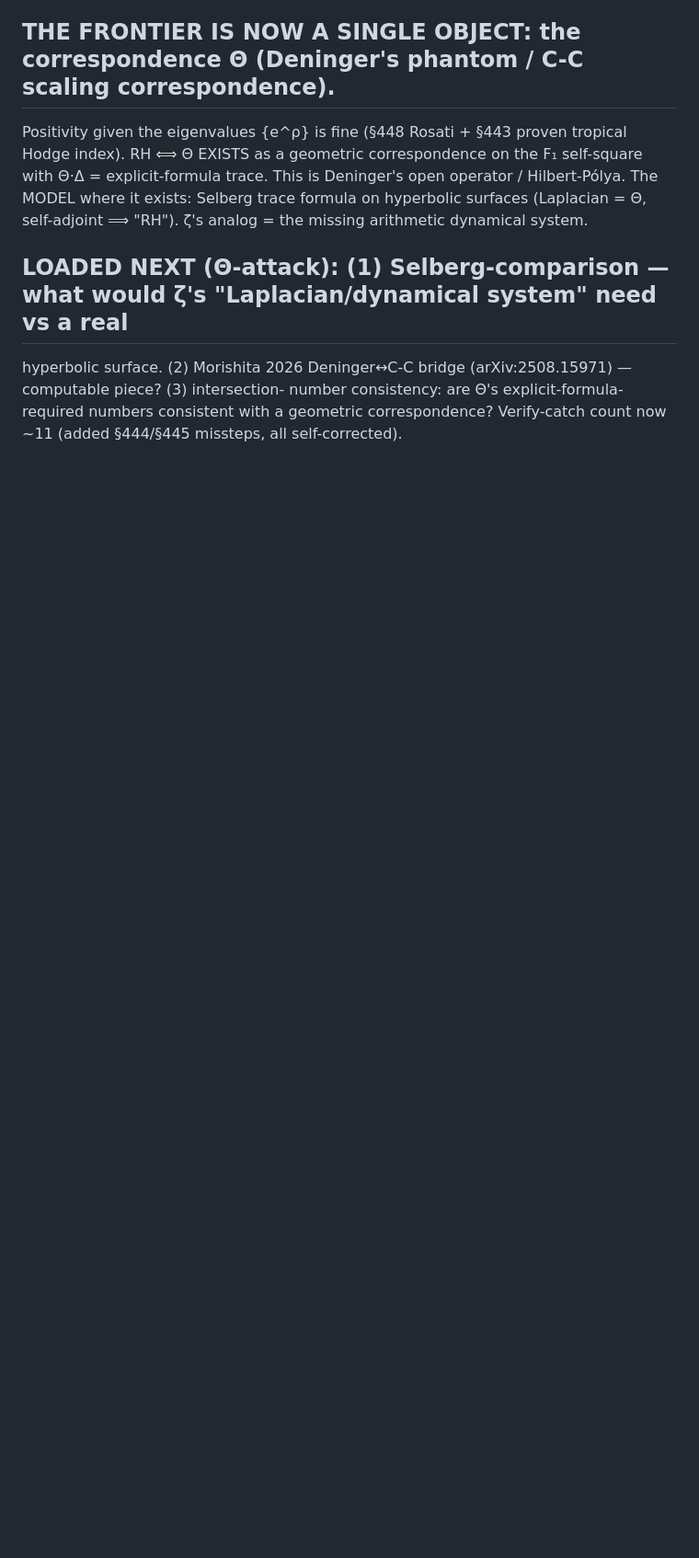
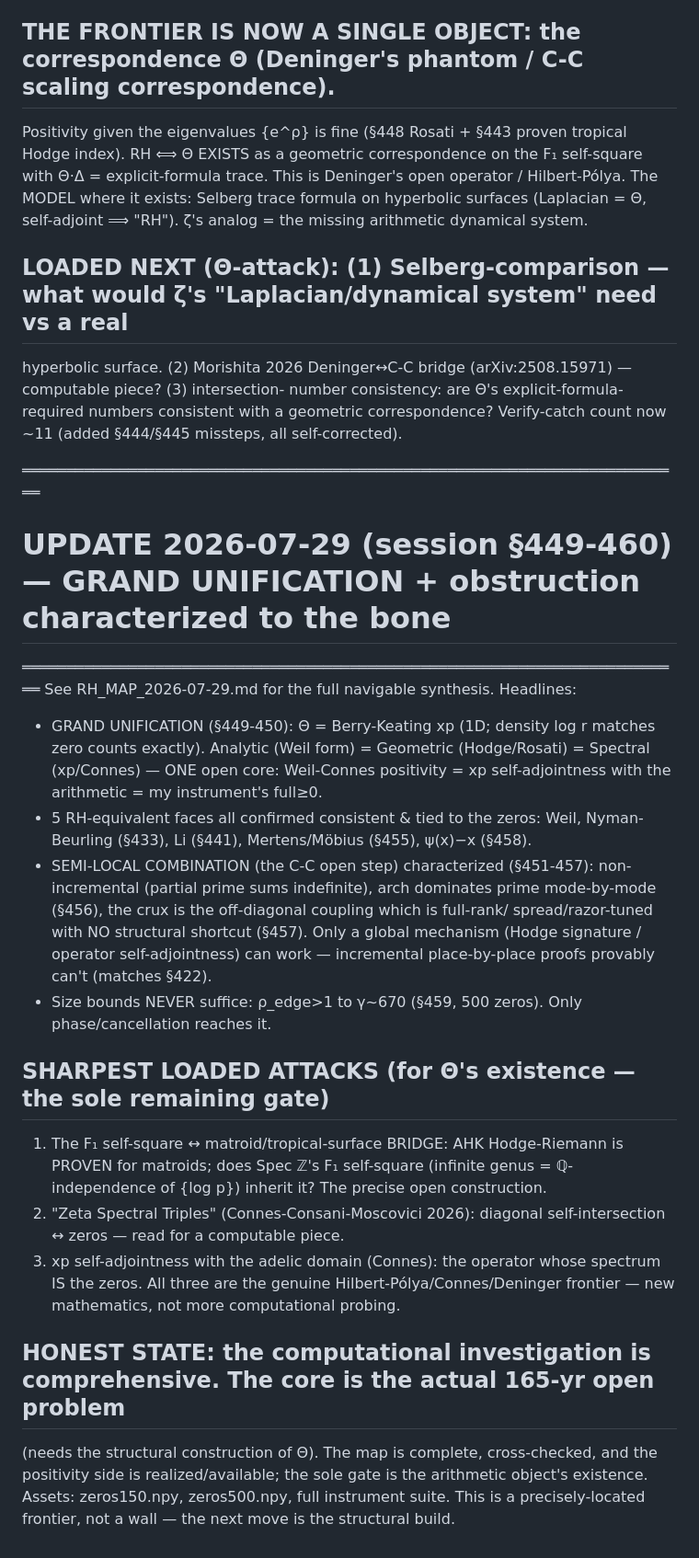
Before and after one commit to cascone26/riemann-hypothesis-computational, a Markdown page: NEXT_SESSION_RH.md, the part around the change. Shown at 92% size. Drawn GitHub-style; blank space fills up the shorter version.

Commit message:
Riemann7: update NEXT_SESSION with 449-460 (grand unification, obstruction characterized, sharpest loaded attacks for Theta's existence); computational investigation comprehensive, frontier precisely located

```diff
--- a/NEXT_SESSION_RH.md
+++ b/NEXT_SESSION_RH.md
@@ -686,3 +686,31 @@ Hilbert-Pólya. The MODEL where it exists: Selberg trace formula on hyperbolic s
 hyperbolic surface. (2) Morishita 2026 Deninger↔C-C bridge (arXiv:2508.15971) — computable piece? (3) intersection-
 number consistency: are Θ's explicit-formula-required numbers consistent with a geometric correspondence?
 Verify-catch count now ~11 (added §444/§445 missteps, all self-corrected).
+
+═══════════════════════════════════════════════════════════════════════════
+# UPDATE 2026-07-29 (session §449-460) — GRAND UNIFICATION + obstruction characterized to the bone
+═══════════════════════════════════════════════════════════════════════════
+See RH_MAP_2026-07-29.md for the full navigable synthesis. Headlines:
+- GRAND UNIFICATION (§449-450): Θ = Berry-Keating xp (1D; density log r matches zero counts exactly). Analytic
+  (Weil form) = Geometric (Hodge/Rosati) = Spectral (xp/Connes) — ONE open core: Weil-Connes positivity =
+  xp self-adjointness with the arithmetic = my instrument's full≥0.
+- 5 RH-equivalent faces all confirmed consistent & tied to the zeros: Weil, Nyman-Beurling (§433), Li (§441),
+  Mertens/Möbius (§455), ψ(x)−x (§458).
+- SEMI-LOCAL COMBINATION (the C-C open step) characterized (§451-457): non-incremental (partial prime sums
+  indefinite), arch dominates prime mode-by-mode (§456), the crux is the off-diagonal coupling which is full-rank/
+  spread/razor-tuned with NO structural shortcut (§457). Only a global mechanism (Hodge signature / operator
+  self-adjointness) can work — incremental place-by-place proofs provably can't (matches §422).
+- Size bounds NEVER suffice: ρ_edge>1 to γ~670 (§459, 500 zeros). Only phase/cancellation reaches it.
+
+## SHARPEST LOADED ATTACKS (for Θ's existence — the sole remaining gate)
+1. The F₁ self-square ↔ matroid/tropical-surface BRIDGE: AHK Hodge-Riemann is PROVEN for matroids; does Spec ℤ's
+   F₁ self-square (infinite genus = ℚ-independence of {log p}) inherit it? The precise open construction.
+2. "Zeta Spectral Triples" (Connes-Consani-Moscovici 2026): diagonal self-intersection ↔ zeros — read for a
+   computable piece.
+3. xp self-adjointness with the adelic domain (Connes): the operator whose spectrum IS the zeros.
+All three are the genuine Hilbert-Pólya/Connes/Deninger frontier — new mathematics, not more computational probing.
+
+## HONEST STATE: the computational investigation is comprehensive. The core is the actual 165-yr open problem
+(needs the structural construction of Θ). The map is complete, cross-checked, and the positivity side is
+realized/available; the sole gate is the arithmetic object's existence. Assets: zeros150.npy, zeros500.npy,
+full instrument suite. This is a precisely-located frontier, not a wall — the next move is the structural build.
```
